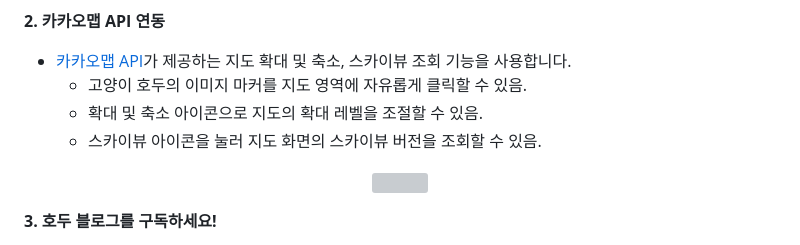
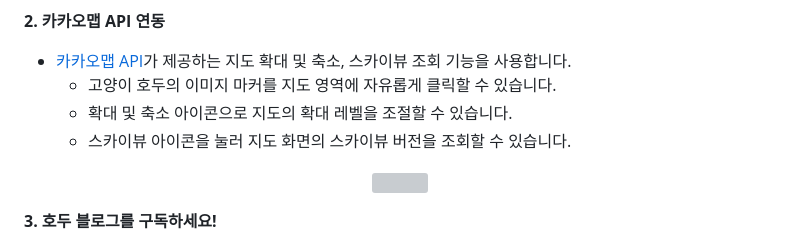
Before and after one commit to biiit4894/oreumi-fe-project, a Markdown page: README.md, the part around one of its changes. GitHub-like rendering; grey boxes are pictures that could not be loaded.

```diff
--- a/README.md
+++ b/README.md
@@ -43,9 +43,9 @@ ESTsoft 오르미 백엔드 개발자 과정 4기의 프론트엔드 미니 프
 **2. 카카오맵 API 연동**
 
 - <a href="https://apis.map.kakao.com/">카카오맵 API</a>가 제공하는 지도 확대 및 축소, 스카이뷰 조회 기능을 사용합니다.
-    - 고양이 호두의 이미지 마커를 지도 영역에 자유롭게 클릭할 수 있음.
-    - 확대 및 축소 아이콘으로 지도의 확대 레벨을 조절할 수 있음.
-    - 스카이뷰 아이콘을 눌러 지도 화면의 스카이뷰 버전을 조회할 수 있음.
+    - 고양이 호두의 이미지 마커를 지도 영역에 자유롭게 클릭할 수 있습니다.
+    - 확대 및 축소 아이콘으로 지도의 확대 레벨을 조절할 수 있습니다.
+    - 스카이뷰 아이콘을 눌러 지도 화면의 스카이뷰 버전을 조회할 수 있습니다.
 <p align="center">
   <img src="https://github.com/biiit4894/hodu-fe-project/assets/82032418/be7a5eef-865a-4c54-9f28-86e09413d2cd">
 </p>
```
Also changed, not shown: other parts of README.md (+2 -1 lines).
